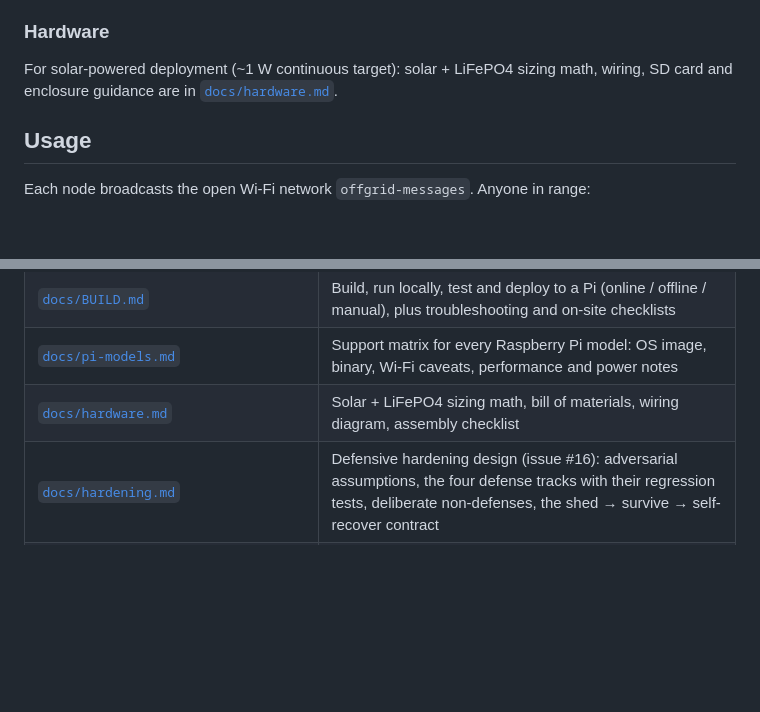
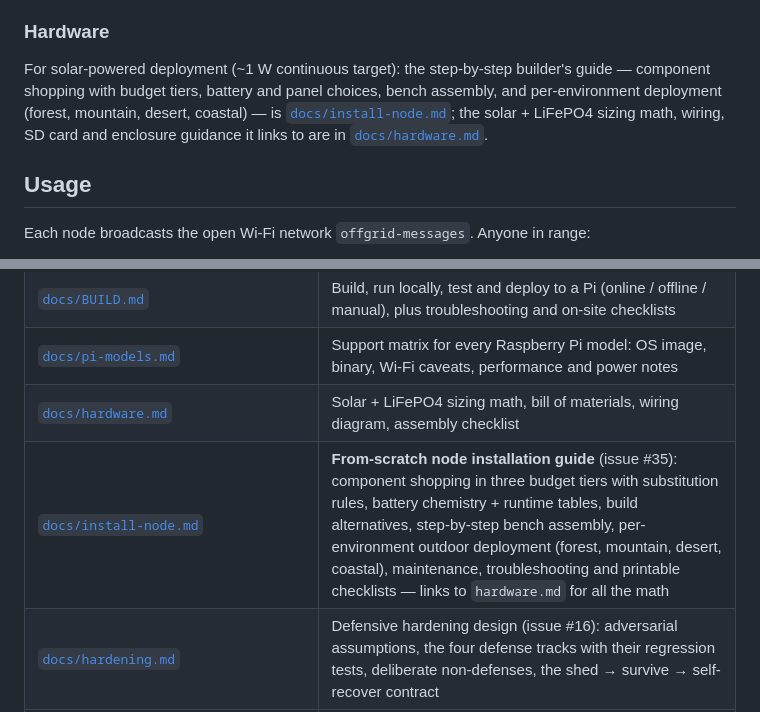
Before and after one commit to juliangt/offgrid, a Markdown page: README.md, 2 parts joined by grey strips. GitHub-like rendering; blank space fills up the shorter version.

Commit message:
docs: wire the install-node guide into the README
Documentation table gains the docs/install-node.md row, and the
solar-deployment paragraph now points to the step-by-step guide first
with hardware.md kept as the sizing reference.

```diff
--- a/README.md
+++ b/README.md
@@ -69,7 +69,7 @@ The full manual path (build + copy) is in [`docs/BUILD.md`](docs/BUILD.md) §5.
 
 ### Hardware
 
-For solar-powered deployment (~1 W continuous target): solar + LiFePO4 sizing math, wiring, SD card and enclosure guidance are in [`docs/hardware.md`](docs/hardware.md).
+For solar-powered deployment (~1 W continuous target): the step-by-step builder's guide — component shopping with budget tiers, battery and panel choices, bench assembly, and per-environment deployment (forest, mountain, desert, coastal) — is [`docs/install-node.md`](docs/install-node.md); the solar + LiFePO4 sizing math, wiring, SD card and enclosure guidance it links to are in [`docs/hardware.md`](docs/hardware.md).
 
 ## Usage
 
@@ -134,6 +134,7 @@ offgrid/
 | [`docs/BUILD.md`](docs/BUILD.md) | Build, run locally, test and deploy to a Pi (online / offline / manual), plus troubleshooting and on-site checklists |
 | [`docs/pi-models.md`](docs/pi-models.md) | Support matrix for every Raspberry Pi model: OS image, binary, Wi-Fi caveats, performance and power notes |
 | [`docs/hardware.md`](docs/hardware.md) | Solar + LiFePO4 sizing math, bill of materials, wiring diagram, assembly checklist |
+| [`docs/install-node.md`](docs/install-node.md) | **From-scratch node installation guide** (issue #35): component shopping in three budget tiers with substitution rules, battery chemistry + runtime tables, build alternatives, step-by-step bench assembly, per-environment outdoor deployment (forest, mountain, desert, coastal), maintenance, troubleshooting and printable checklists — links to `hardware.md` for all the math |
 | [`docs/hardening.md`](docs/hardening.md) | Defensive hardening design (issue #16): adversarial assumptions, the four defense tracks with their regression tests, deliberate non-defenses, the shed → survive → self-recover contract |
 | [`docs/RUNBOOK.md`](docs/RUNBOOK.md) | Field operator runbook: reading the counters-only telemetry, detecting abuse, restoring a node in minutes (quarantine, remount cycle, reflash), upgrading a deployed node + rollback, escalation |
 | [`docs/quick-start.md`](docs/quick-start.md) | **End-user quick-start guide** (issue #23): the printable, translatable one-pager a field pilot hands out — join the Wi-Fi, open the full browser, register, back up the seed, send, be a mule — also served by every node at `http://offgrid.local:8080/guide` |
```
